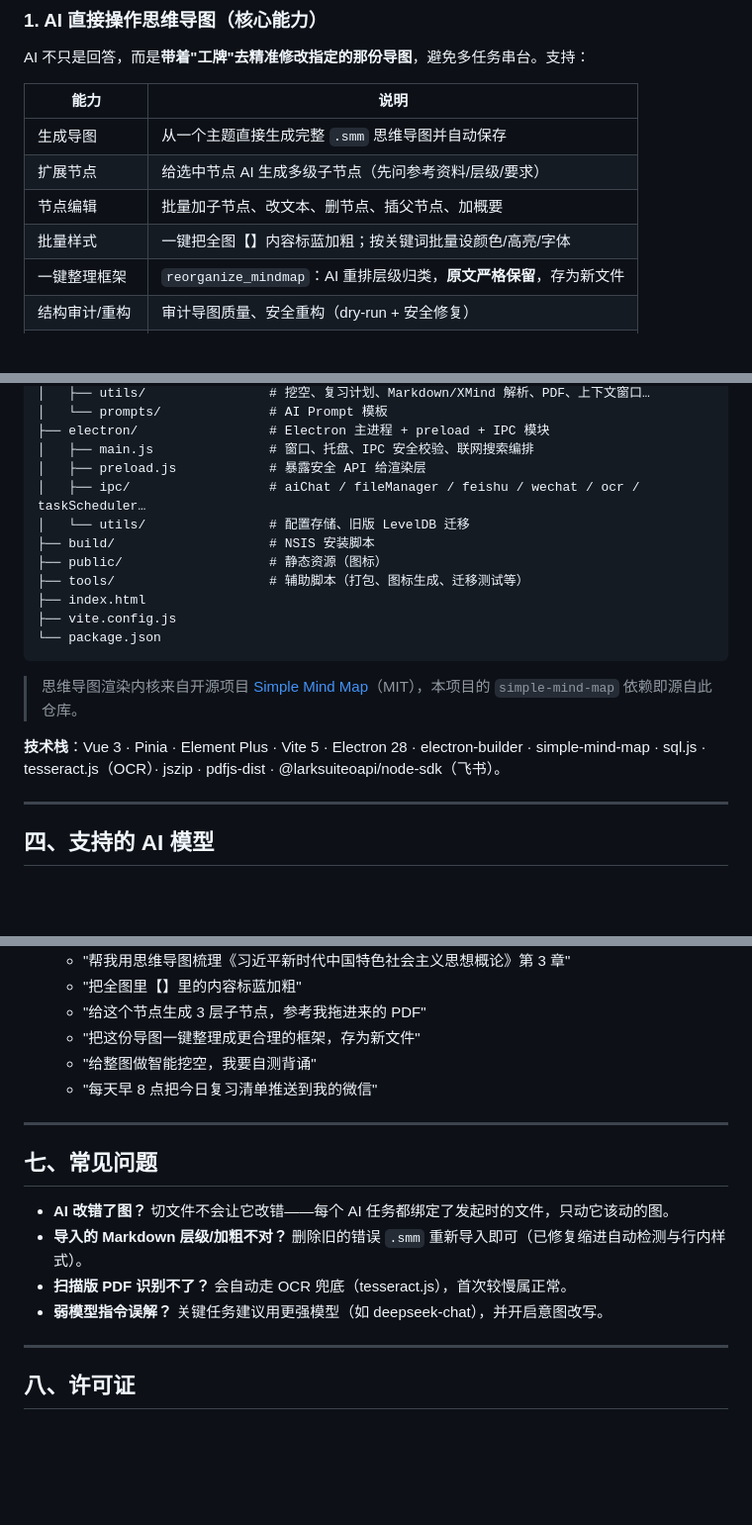
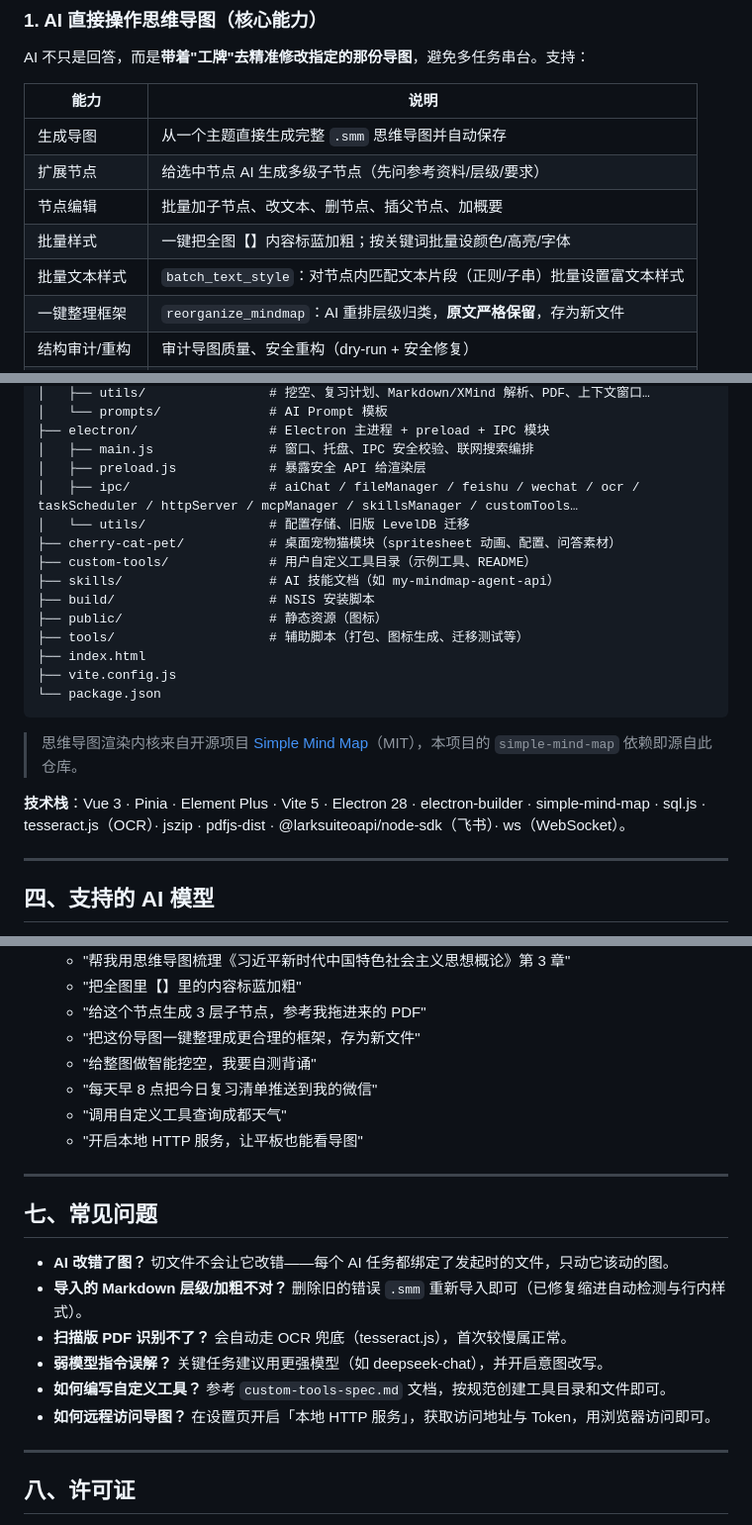
Before and after one commit to bubu-LZY/my-mindmap-agent, a Markdown page: README.md, 3 parts joined by grey strips. Shown at 99% size. Drawn GitHub-style; blank space fills up the shorter version.

```diff
--- a/README.md
+++ b/README.md
@@ -55,6 +55,7 @@ AI 不只是回答，而是**带着"工牌"去精准修改指定的那份导图*
 | 扩展节点 | 给选中节点 AI 生成多级子节点（先问参考资料/层级/要求） |
 | 节点编辑 | 批量加子节点、改文本、删节点、插父节点、加概要 |
 | 批量样式 | 一键把全图【】内容标蓝加粗；按关键词批量设颜色/高亮/字体 |
+| 批量文本样式 | `batch_text_style`：对节点内匹配文本片段（正则/子串）批量设置富文本样式 |
 | 一键整理框架 | `reorganize_mindmap`：AI 重排层级归类，**原文严格保留**，存为新文件 |
 | 结构审计/重构 | 审计导图质量、安全重构（dry-run + 安全修复） |
 | 主题/布局/视图 | 切换主题、布局、大纲/脑图/复习三模式、缩放、撤销重做 |
@@ -126,8 +164,11 @@ my-mindmap-agent/
 ├── electron/                 # Electron 主进程 + preload + IPC 模块
 │   ├── main.js               # 窗口、托盘、IPC 安全校验、联网搜索编排
 │   ├── preload.js            # 暴露安全 API 给渲染层
-│   ├── ipc/                  # aiChat / fileManager / feishu / wechat / ocr / taskScheduler…
+│   ├── ipc/                  # aiChat / fileManager / feishu / wechat / ocr / taskScheduler / httpServer / mcpManager / skillsManager / customTools…
 │   └── utils/                # 配置存储、旧版 LevelDB 迁移
+├── cherry-cat-pet/           # 桌面宠物猫模块（spritesheet 动画、配置、问答素材）
+├── custom-tools/             # 用户自定义工具目录（示例工具、README）
+├── skills/                   # AI 技能文档（如 my-mindmap-agent-api）
 ├── build/                    # NSIS 安装脚本
 ├── public/                   # 静态资源（图标）
 ├── tools/                    # 辅助脚本（打包、图标生成、迁移测试等）
@@ -138,7 +179,7 @@ my-mindmap-agent/
 
 > 思维导图渲染内核来自开源项目 [Simple Mind Map](https://github.com/wanglin2/mind-map)（MIT），本项目的 `simple-mind-map` 依赖即源自此仓库。
 
-**技术栈**：Vue 3 · Pinia · Element Plus · Vite 5 · Electron 28 · electron-builder · simple-mind-map · sql.js · tesseract.js（OCR）· jszip · pdfjs-dist · @larksuiteoapi/node-sdk（飞书）。
+**技术栈**：Vue 3 · Pinia · Element Plus · Vite 5 · Electron 28 · electron-builder · simple-mind-map · sql.js · tesseract.js（OCR）· jszip · pdfjs-dist · @larksuiteoapi/node-sdk（飞书）· ws（WebSocket）。
 
 ---
 
@@ -194,6 +235,8 @@ npm run electron:build
    - "把这份导图一键整理成更合理的框架，存为新文件"
    - "给整图做智能挖空，我要自测背诵"
    - "每天早 8 点把今日复习清单推送到我的微信"
+   - "调用自定义工具查询成都天气"
+   - "开启本地 HTTP 服务，让平板也能看导图"
 
 ---
 
@@ -203,6 +246,8 @@ npm run electron:build
 - **导入的 Markdown 层级/加粗不对？** 删除旧的错误 `.smm` 重新导入即可（已修复缩进自动检测与行内样式）。
 - **扫描版 PDF 识别不了？** 会自动走 OCR 兜底（tesseract.js），首次较慢属正常。
 - **弱模型指令误解？** 关键任务建议用更强模型（如 deepseek-chat），并开启意图改写。
+- **如何编写自定义工具？** 参考 `custom-tools-spec.md` 文档，按规范创建工具目录和文件即可。
+- **如何远程访问导图？** 在设置页开启「本地 HTTP 服务」，获取访问地址与 Token，用浏览器访问即可。
 
 ---
 
```
Also changed, not shown: other parts of README.md (+38 -1 lines).
